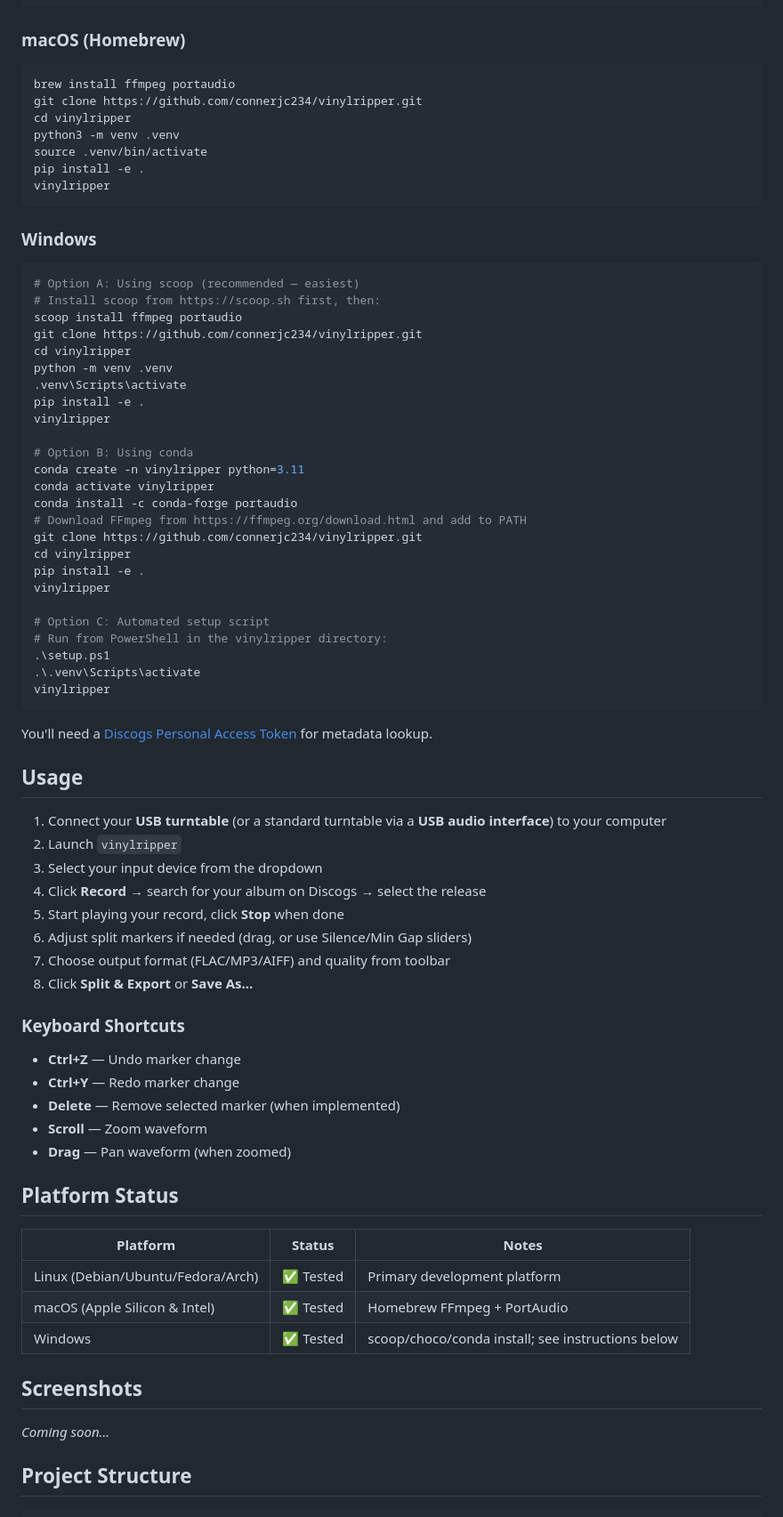
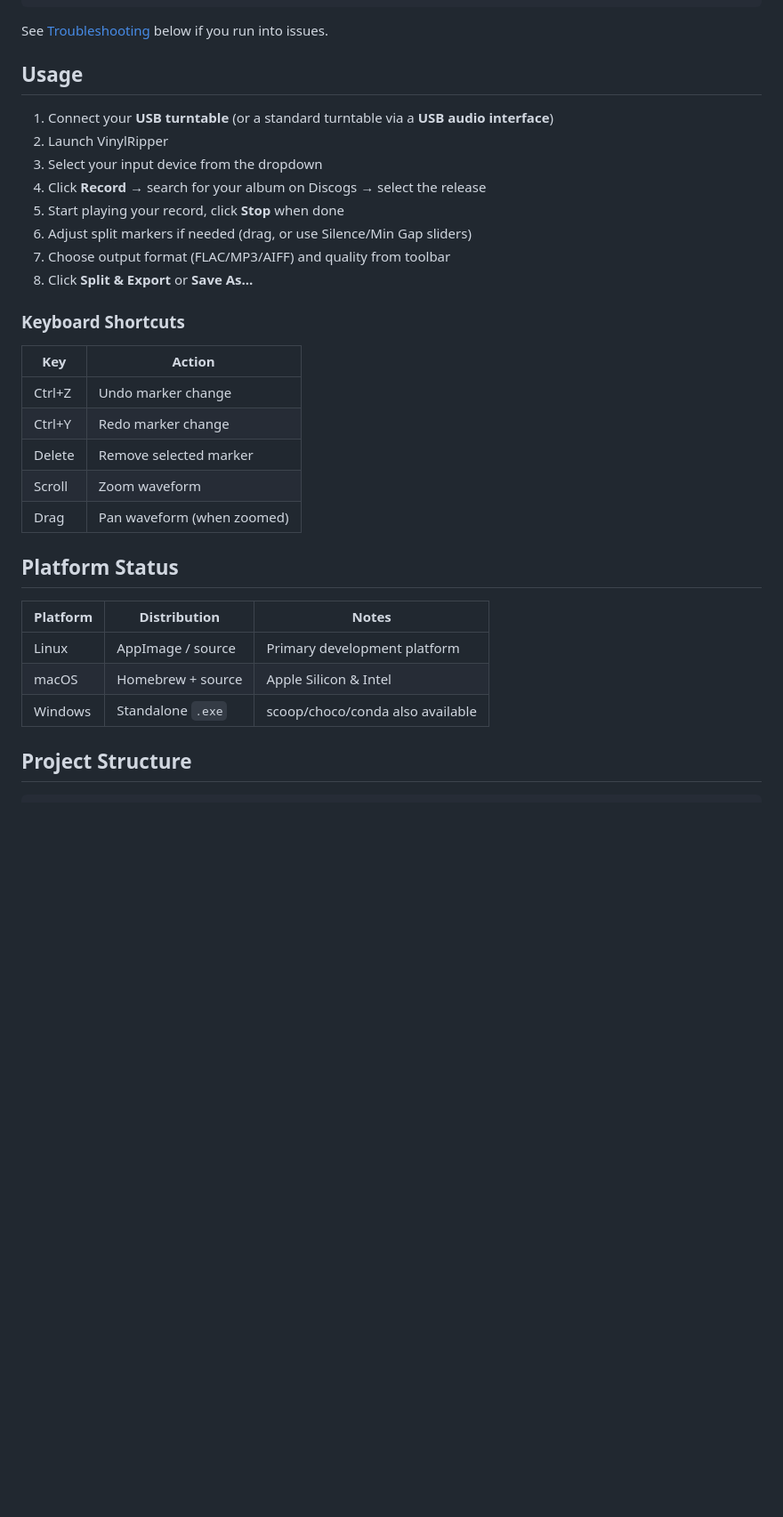
Before and after one commit to connerjc234/vinylripper, a Markdown page: README.md, the part around one of its changes. Shown at 89% size. Rendered like a GitHub page; blank space fills up the shorter version.

````diff
--- a/README.md
+++ b/README.md
@@ -71,49 +64,9 @@ vinylripper
-### macOS (Homebrew)
-```bash
-brew install ffmpeg portaudio
-git clone https://github.com/connerjc234/vinylripper.git
-cd vinylripper
-python3 -m venv .venv
-source .venv/bin/activate
-pip install -e .
-vinylripper
-```
-
-### Windows
-```powershell
-# Option A: Using scoop (recommended — easiest)
-# Install scoop from https://scoop.sh first, then:
-scoop install ffmpeg portaudio
-git clone https://github.com/connerjc234/vinylripper.git
-cd vinylripper
-python -m venv .venv
-.venv\Scripts\activate
-pip install -e .
-vinylripper
-
-# Option B: Using conda
-conda create -n vinylripper python=3.11
-conda activate vinylripper
-conda install -c conda-forge portaudio
-# Download FFmpeg from https://ffmpeg.org/download.html and add to PATH
-git clone https://github.com/connerjc234/vinylripper.git
-cd vinylripper
-pip install -e .
-vinylripper
-
-# Option C: Automated setup script
-# Run from PowerShell in the vinylripper directory:
-.\setup.ps1
-.\.venv\Scripts\activate
-vinylripper
-```
-
-You'll need a [Discogs Personal Access Token](https://www.discogs.com/settings/developers) for metadata lookup.
+See [Troubleshooting](#troubleshooting) below if you run into issues.
 
 ## Usage
 
-1. Connect your **USB turntable** (or a standard turntable via a **USB audio interface**) to your computer
-2. Launch `vinylripper`
+1. Connect your **USB turntable** (or a standard turntable via a **USB audio interface**)
+2. Launch VinylRipper
 3. Select your input device from the dropdown
 4. Click **Record** → search for your album on Discogs → select the release
 5. Start playing your record, click **Stop** when done
@@ -122,23 +75,22 @@ You'll need a [Discogs Personal Access Token](https://www.discogs.com/settings/d
 8. Click **Split & Export** or **Save As...**
 
 ### Keyboard Shortcuts
-- **Ctrl+Z** — Undo marker change
-- **Ctrl+Y** — Redo marker change
-- **Delete** — Remove selected marker (when implemented)
-- **Scroll** — Zoom waveform
-- **Drag** — Pan waveform (when zoomed)
+
+| Key | Action |
+|-----|--------|
+| Ctrl+Z | Undo marker change |
+| Ctrl+Y | Redo marker change |
+| Delete | Remove selected marker |
+| Scroll | Zoom waveform |
+| Drag | Pan waveform (when zoomed) |
 
 ## Platform Status
 
-| Platform | Status | Notes |
-|----------|--------|-------|
-| Linux (Debian/Ubuntu/Fedora/Arch) | ✅ Tested | Primary development platform |
-| macOS (Apple Silicon & Intel) | ✅ Tested | Homebrew FFmpeg + PortAudio |
-| Windows | ✅ Tested | scoop/choco/conda install; see instructions below |
-
-## Screenshots
-
-*Coming soon...*
+| Platform | Distribution | Notes |
+|----------|-------------|-------|
+| Linux | AppImage / source | Primary development platform |
+| macOS | Homebrew + source | Apple Silicon & Intel |
+| Windows | Standalone `.exe` | scoop/choco/conda also available |
 
 ## Project Structure
 
````
Also changed, not shown: other parts of README.md (+69 -86 lines).
